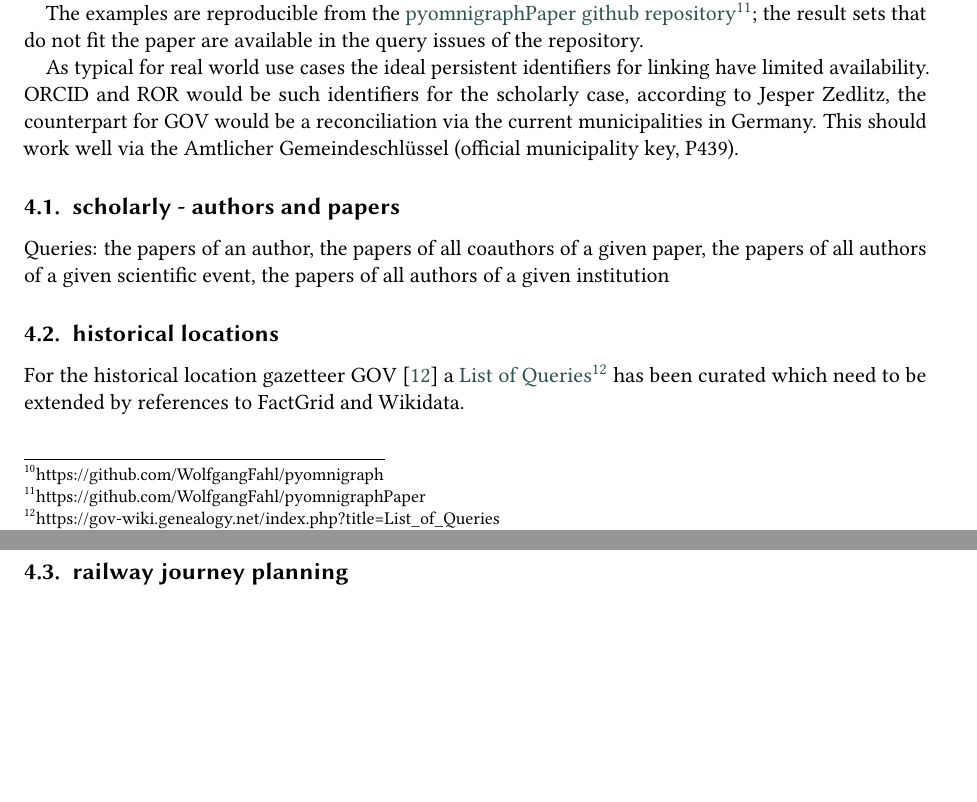
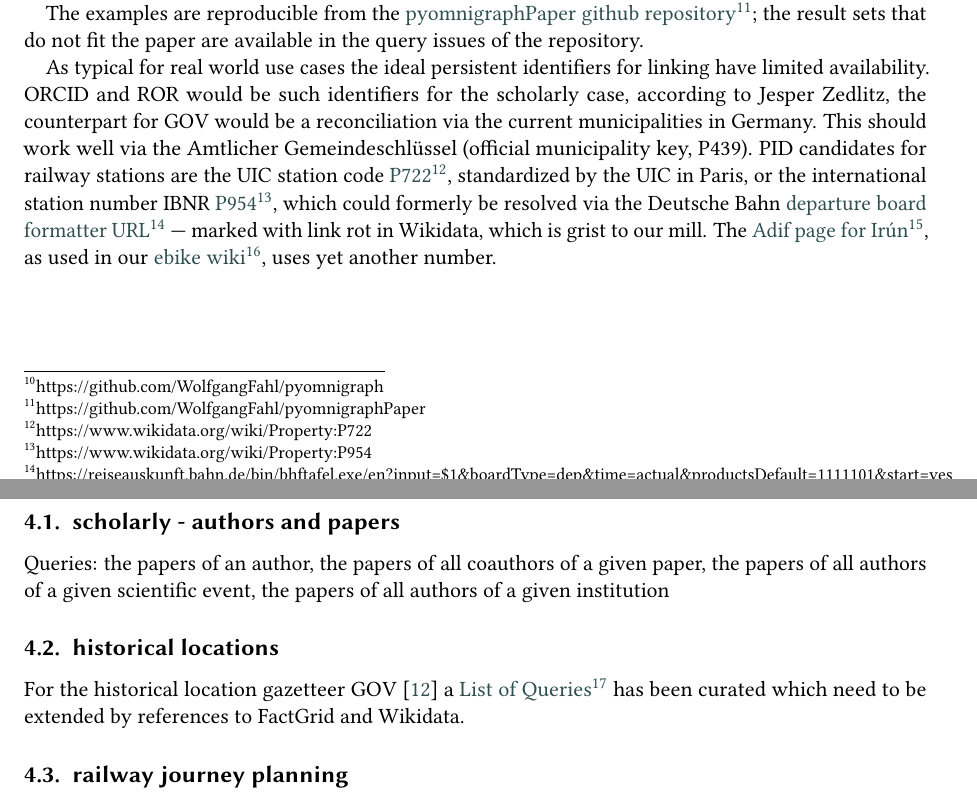
Before and after one commit to WolfgangFahl/pyomnigraphPaper, a LaTeX document (main.tex): two parts of pages 4 and 5 of 7, joined at a grey line, cut so that both start at the same text, the shorter picture padded with empty space. Compiled offline with pdfLaTeX; a LaTeX package or settings file that is missing is left out.

Commit message:
adds railway station PID candidates sentence per author dictation: UIC P722, IBNR P954 with link rot formatter, Adif Irun

```diff
--- a/main.tex
+++ b/main.tex
@@ -223,6 +223,7 @@ in \texttt{examples/<usecase>/queries.yaml} with its parameter list and default
 The examples are reproducible from the \footnotelink{https://github.com/WolfgangFahl/pyomnigraphPaper}{pyomnigraphPaper github repository}; the result sets that do not fit the paper are available in the query issues of the repository.
 
 As typical for real world use cases the ideal persistent identifiers for linking have limited availability. ORCID and ROR would be such identifiers for the scholarly case, according to Jesper Zedlitz, the counterpart for GOV would be a reconciliation via the current municipalities in Germany. This should work well via the Amtlicher Gemeindeschlüssel (official municipality key, P439).
+PID candidates for railway stations are the UIC station code \footnotelink{https://www.wikidata.org/wiki/Property:P722}{P722}, standardized by the UIC in Paris, or the international station number IBNR \footnotelink{https://www.wikidata.org/wiki/Property:P954}{P954}, which could formerly be resolved via the Deutsche Bahn \footnotelink{https://reiseauskunft.bahn.de/bin/bhftafel.exe/en?input=\$1\&boardType=dep\&time=actual\&productsDefault=1111101\&start=yes}{departure board formatter URL} --- marked with link rot in Wikidata, which is grist to our mill. The \footnotelink{https://www.adif.es/en/w/11600-ir\%C3\%BAn}{Adif page for Irún}, as used in our \footnotelink{https://ebike.bitplan.com/index.php/Irun}{ebike wiki}, uses yet another number.
 
 % Subgraphs of Wikidata, FactGrid, GOV, and potentially further RDF sources.
 \begin{table}
```
